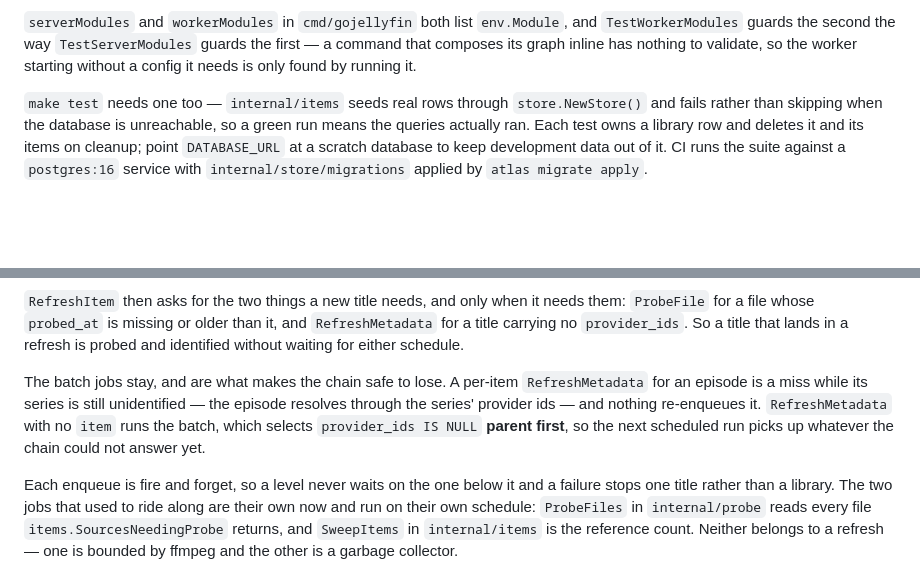
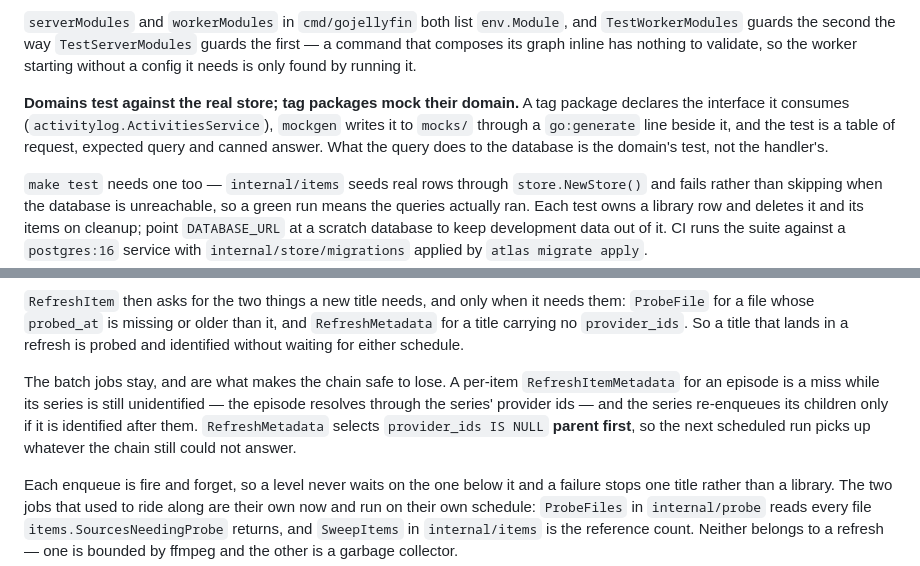
Before and after one commit to FreekingDean/gojellyfin, a Markdown page: CLAUDE.md, 2 parts joined by grey strips. GitHub-like rendering; blank space fills up the shorter version.

```diff
--- a/CLAUDE.md
+++ b/CLAUDE.md
@@ -58,6 +58,8 @@ A malformed value is refused at start rather than ignored. `TRANSCODER_JOBS=lots
 `HTTP_PORT` is what the server listens on and defaults to 8081, which is the port the `Dockerfile` and every manifest in `deploy/` already name — the variable exists so a second process can be brought up beside them, not to move the default.
 
 `serverModules` and `workerModules` in `cmd/gojellyfin` both list `env.Module`, and `TestWorkerModules` guards the second the way `TestServerModules` guards the first — a command that composes its graph inline has nothing to validate, so the worker starting without a config it needs is only found by running it.
+
+**Domains test against the real store; tag packages mock their domain.** A tag package declares the interface it consumes (`activitylog.ActivitiesService`), `mockgen` writes it to `mocks/` through a `go:generate` line beside it, and the test is a table of request, expected query and canned answer. What the query does to the database is the domain's test, not the handler's.
 
 `make test` needs one too — `internal/items` seeds real rows through `store.NewStore()` and fails rather than skipping when the database is unreachable, so a green run means the queries actually ran. Each test owns a library row and deletes it and its items on cleanup; point `DATABASE_URL` at a scratch database to keep development data out of it. CI runs the suite against a `postgres:16` service with `internal/store/migrations` applied by `atlas migrate apply`.
 
@@ -274,7 +278,7 @@ A batch and its leaf are two names rather than one job branching on whether a pa
 
 `RefreshItem` then asks for the two things a new title needs, and only when it needs them: `ProbeFile` for a file whose `probed_at` is missing or older than it, and `RefreshMetadata` for a title carrying no `provider_ids`. So a title that lands in a refresh is probed and identified without waiting for either schedule.
 
-The batch jobs stay, and are what makes the chain safe to lose. A per-item `RefreshMetadata` for an episode is a miss while its series is still unidentified — the episode resolves through the series' provider ids — and nothing re-enqueues it. `RefreshMetadata` with no `item` runs the batch, which selects `provider_ids IS NULL` **parent first**, so the next scheduled run picks up whatever the chain could not answer yet.
+The batch jobs stay, and are what makes the chain safe to lose. A per-item `RefreshItemMetadata` for an episode is a miss while its series is still unidentified — the episode resolves through the series' provider ids — and the series re-enqueues its children only if it is identified after them. `RefreshMetadata` selects `provider_ids IS NULL` **parent first**, so the next scheduled run picks up whatever the chain still could not answer.
 
 Each enqueue is fire and forget, so a level never waits on the one below it and a failure stops one title rather than a library. The two jobs that used to ride along are their own now and run on their own schedule: `ProbeFiles` in `internal/probe` reads every file `items.SourcesNeedingProbe` returns, and `SweepItems` in `internal/items` is the reference count. Neither belongs to a refresh — one is bounded by ffmpeg and the other is a garbage collector.
 
```
Also changed, not shown: other parts of CLAUDE.md (+8 -6 lines).
